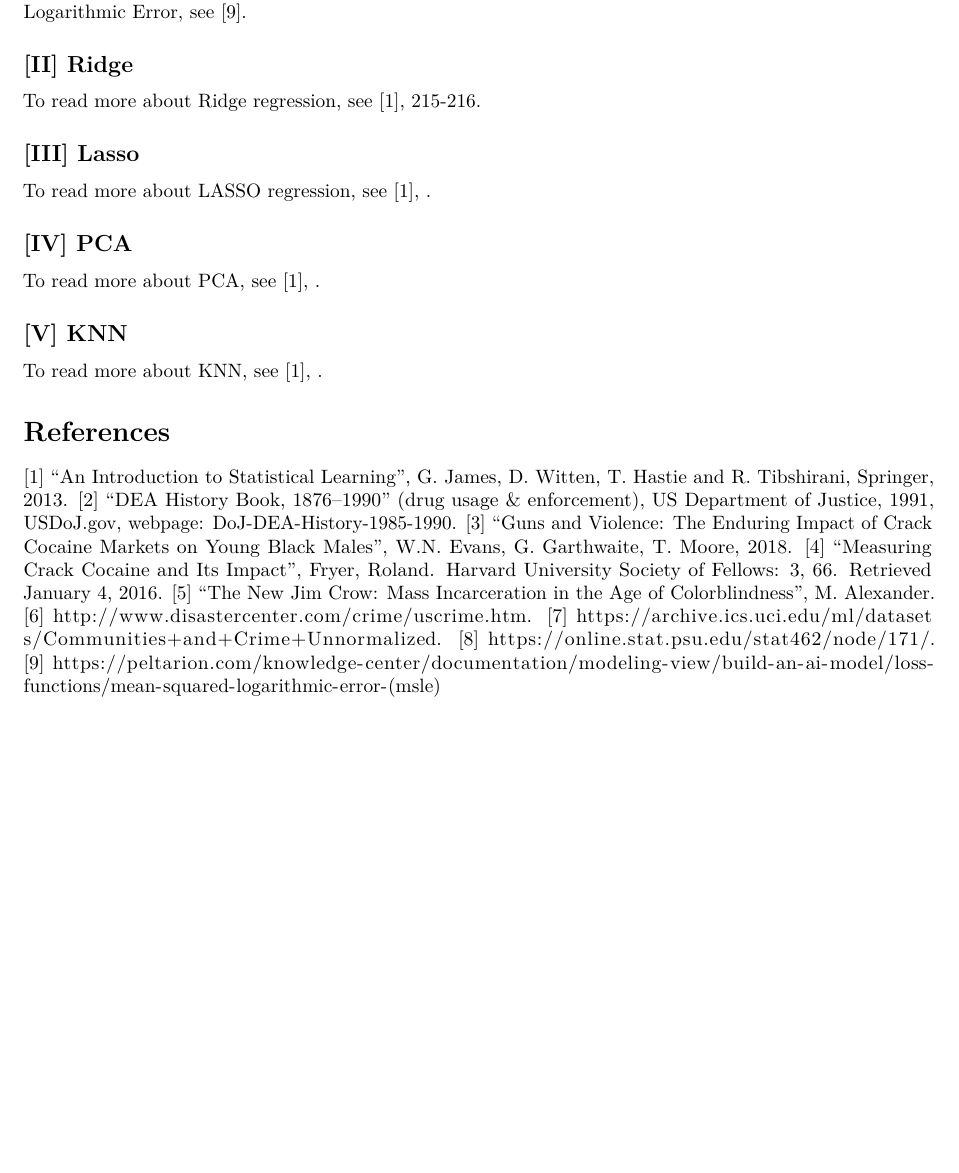
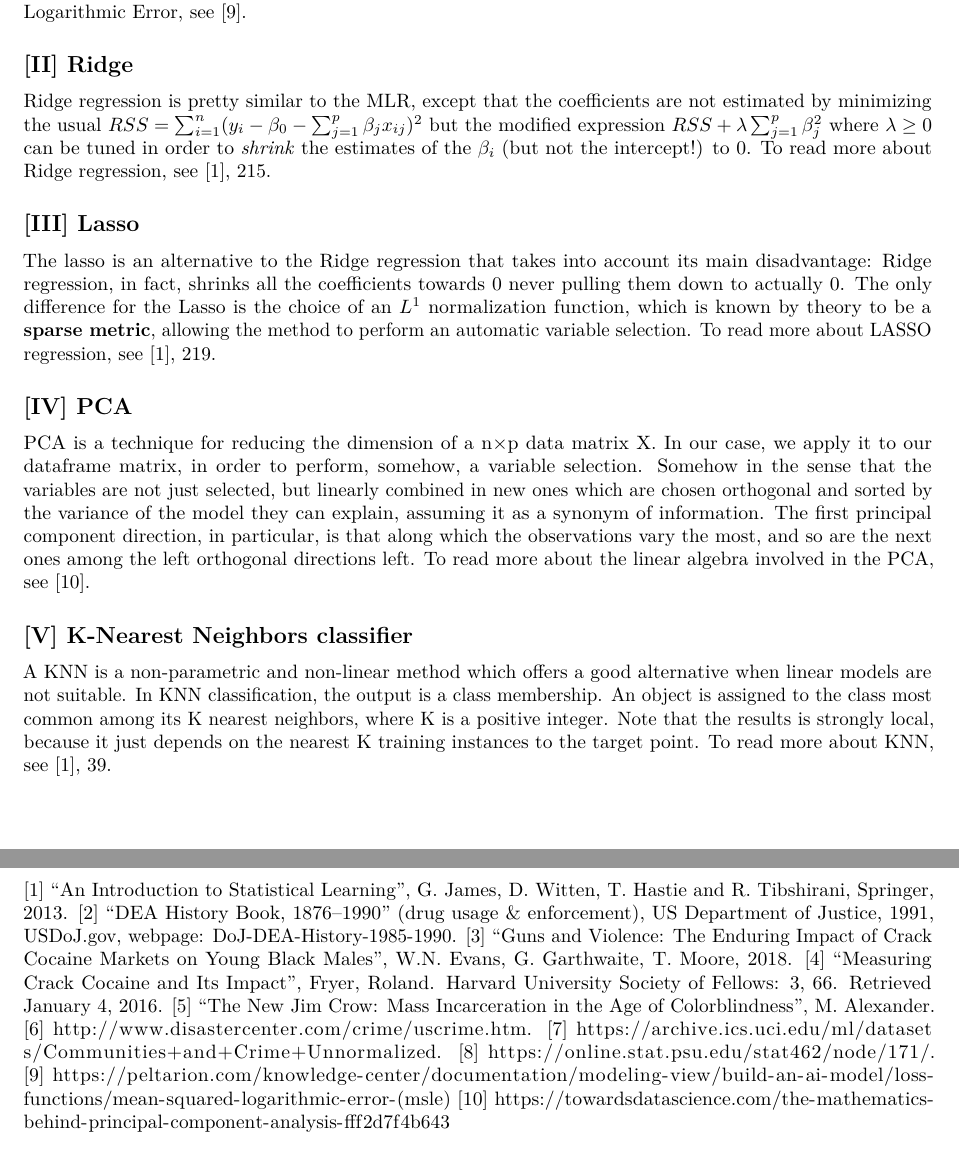
Before and after one commit to Gittyeam/SL-B, an R Markdown document (stat learn project.Rmd): part of page 46 of 46 before the commit and two parts of pages 46 and 47 of 47 after it, the two joined at a grey line, cut so that both start at the same text, the shorter picture padded with empty space. Rendered offline with R 4.5, knitr and Pandoc, then LaTeX, with nearby package versions; some code elsewhere in the file could not run offline; common packages that the code uses without loading them are loaded.

Commit message:
Update stat learn project.Rmd

```diff
--- a/stat learn project.Rmd
+++ b/stat learn project.Rmd
@@ -1797,23 +1797,35 @@ To read more about the Mean Squared Logarithmic Error, see [9].
 
 ## [II] Ridge
 
-
-To read more about Ridge regression, see [1], 215-216.
+Ridge regression is pretty similar to the MLR, except that the coefficients
+are not estimated by minimizing the usual $RSS=\sum_{i=1}^n (y_i-\beta_0-\sum_{j=1}^p\beta_j x_{ij})^2$
+but the modified expression $RSS+\lambda\sum_{j=1}^p\beta_j^2$ where $\lambda\geq0$ can be tuned in order
+to *shrink* the estimates of the $\beta_i$ (but not the intercept!) to 0.
+To read more about Ridge regression, see [1], 215.
 
 ## [III] Lasso
 
-
-To read more about LASSO regression, see [1], .
+The lasso is an alternative to the Ridge regression that takes into account its main disadvantage:
+Ridge regression, in fact, shrinks all the coefficients towards 0 never pulling them down to actually 0.
+The only difference for the Lasso is the choice of an $L^1$ normalization function, which is known by theory
+to be a **sparse metric**, allowing the method to perform an automatic variable selection.
+To read more about LASSO regression, see [1], 219.
 
 ## [IV] PCA
 
-
-To read more about PCA, see [1], .
-
-## [V] KNN
-
-
-To read more about KNN, see [1], .
+PCA is a technique for reducing the dimension of a n×p data matrix X.
+In our case, we apply it to our dataframe matrix, in order to perform, somehow, a variable selection.
+Somehow in the sense that the variables are not just selected, but linearly combined in new ones which
+are chosen orthogonal and sorted by the variance of the model they can explain, assuming it as a synonym of information.
+The first principal component direction, in particular, is that along which the observations vary the most,
+and so are the next ones among the left orthogonal directions left.
+To read more about the linear algebra involved in the PCA, see [10].
+
+## [V] K-Nearest Neighbors classifier
+
+A KNN is a non-parametric and non-linear method which offers a good alternative when linear models are not suitable.
+In KNN classification, the output is a class membership. An object is assigned to the class most common among its K nearest neighbors, where K is a positive integer. Note that the results is strongly local, because it just depends on the nearest K training instances to the target point.
+To read more about KNN, see [1], 39.
 
 
 # References
```
Also changed, not shown: stat learn project.Rmd (1 more changed lines).
